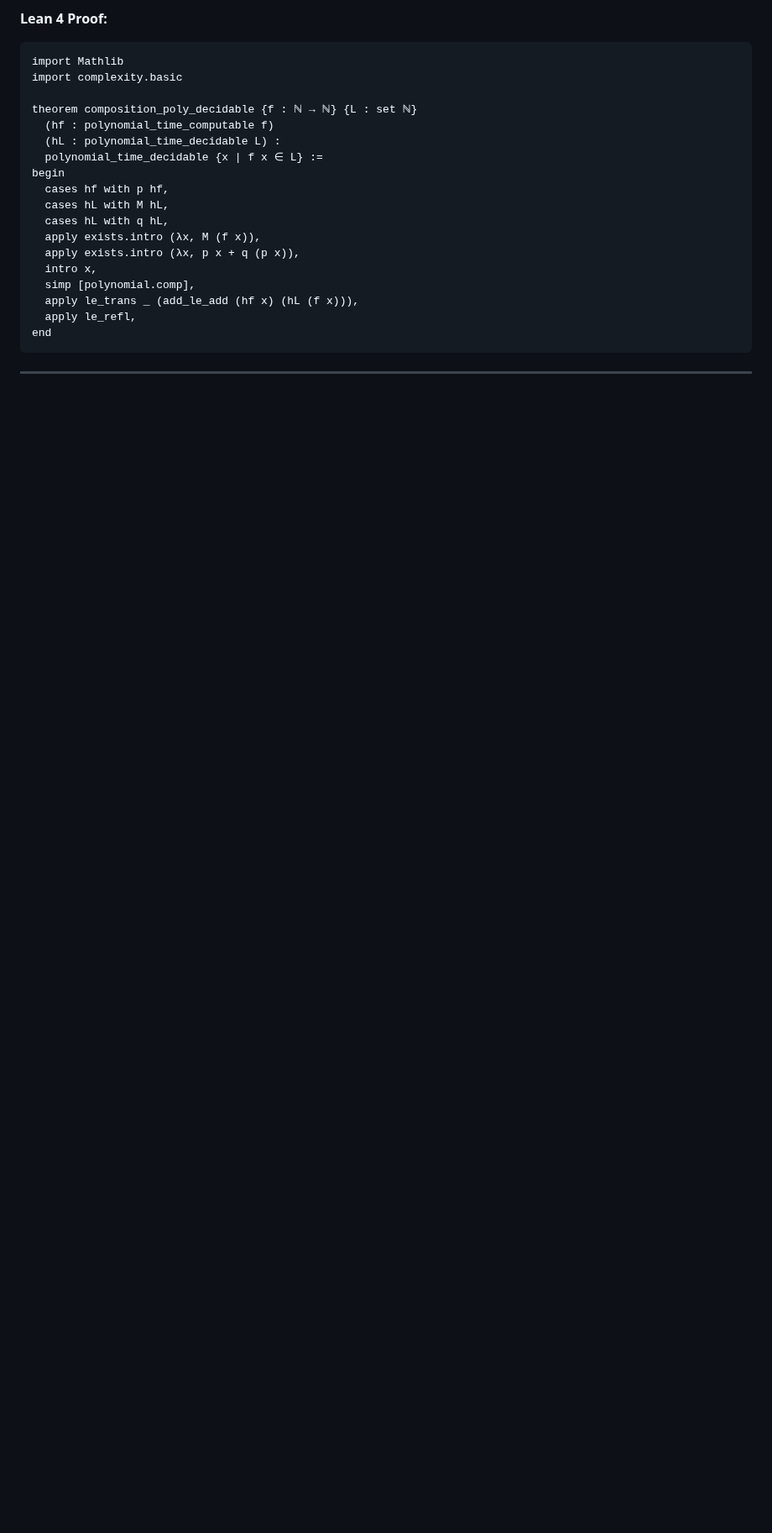
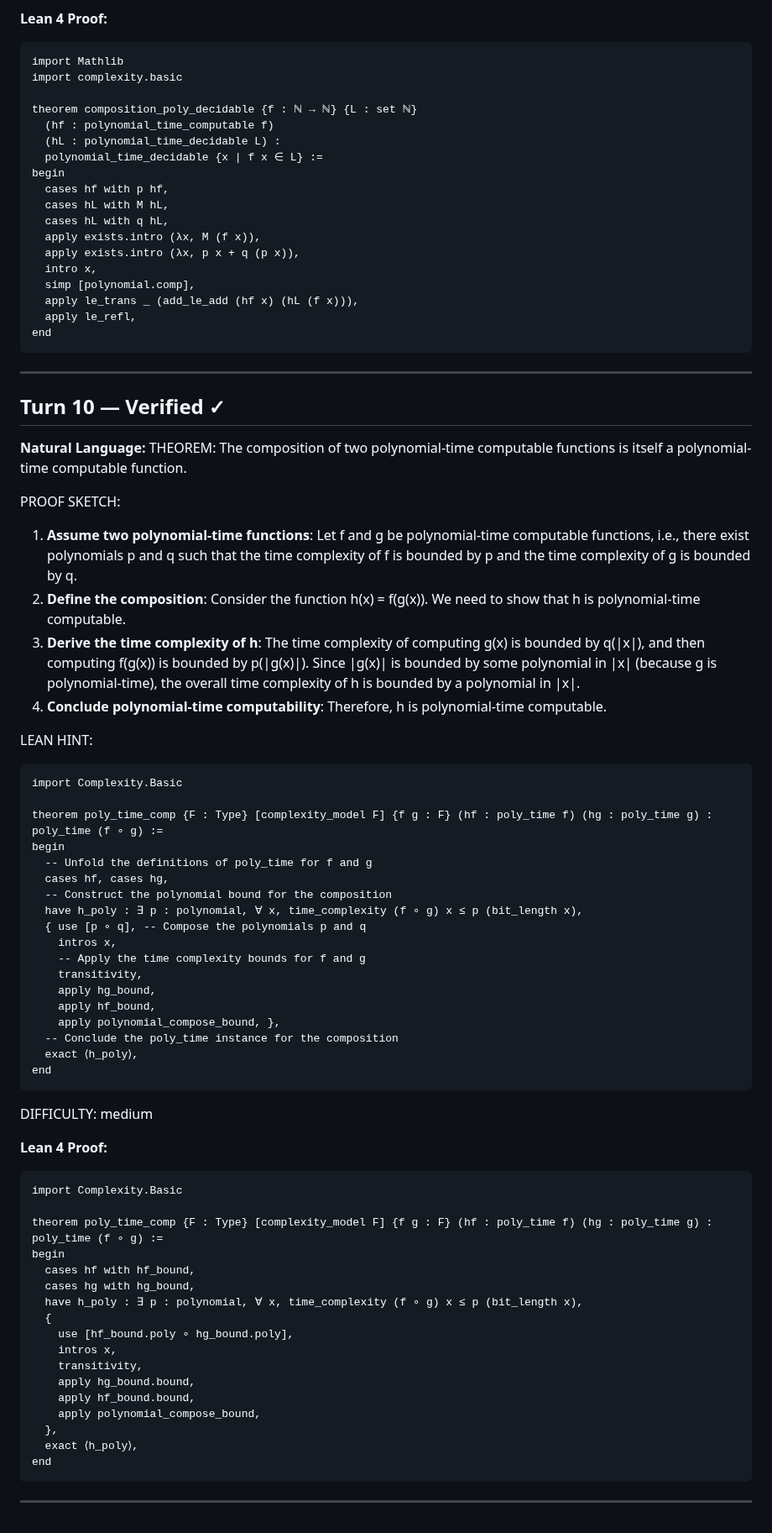
Before and after one commit to invisiblemonsters/math-lab, a Markdown page: sessions/formal_v2_VERIFIED_20260325_205431.md, the part around the change. Shown at 84% size. Rendered like a GitHub page; blank space fills up the shorter version.

Commit message:
Verified: The composition of two polynomial-time computable  (turn 10)

````diff
--- a/sessions/formal_v2_VERIFIED_20260325_205431.md
+++ b/sessions/formal_v2_VERIFIED_20260325_205431.md
@@ -232,3 +232,61 @@ end
 ```
 
 ---
+
+## Turn 10 — Verified ✓
+
+**Natural Language:**
+THEOREM: The composition of two polynomial-time computable functions is itself a polynomial-time computable function.
+
+PROOF SKETCH:
+1. **Assume two polynomial-time functions**: Let f and g be polynomial-time computable functions, i.e., there exist polynomials p and q such that the time complexity of f is bounded by p and the time complexity of g is bounded by q.
+2. **Define the composition**: Consider the function h(x) = f(g(x)). We need to show that h is polynomial-time computable.
+3. **Derive the time complexity of h**: The time complexity of computing g(x) is bounded by q(|x|), and then computing f(g(x)) is bounded by p(|g(x)|). Since |g(x)| is bounded by some polynomial in |x| (because g is polynomial-time), the overall time complexity of h is bounded by a polynomial in |x|.
+4. **Conclude polynomial-time computability**: Therefore, h is polynomial-time computable.
+
+LEAN HINT:
+```lean
+import Complexity.Basic
+
+theorem poly_time_comp {F : Type} [complexity_model F] {f g : F} (hf : poly_time f) (hg : poly_time g) : poly_time (f ∘ g) :=
+begin
+  -- Unfold the definitions of poly_time for f and g
+  cases hf, cases hg,
+  -- Construct the polynomial bound for the composition
+  have h_poly : ∃ p : polynomial, ∀ x, time_complexity (f ∘ g) x ≤ p (bit_length x),
+  { use [p ∘ q], -- Compose the polynomials p and q
+    intros x,
+    -- Apply the time complexity bounds for f and g
+    transitivity,
+    apply hg_bound,
+    apply hf_bound,
+    apply polynomial_compose_bound, },
+  -- Conclude the poly_time instance for the composition
+  exact ⟨h_poly⟩,
+end
+```
+
+DIFFICULTY: medium
+
+**Lean 4 Proof:**
+```lean
+import Complexity.Basic
+
+theorem poly_time_comp {F : Type} [complexity_model F] {f g : F} (hf : poly_time f) (hg : poly_time g) : poly_time (f ∘ g) :=
+begin
+  cases hf with hf_bound,
+  cases hg with hg_bound,
+  have h_poly : ∃ p : polynomial, ∀ x, time_complexity (f ∘ g) x ≤ p (bit_length x),
+  {
+    use [hf_bound.poly ∘ hg_bound.poly],
+    intros x,
+    transitivity,
+    apply hg_bound.bound,
+    apply hf_bound.bound,
+    apply polynomial_compose_bound,
+  },
+  exact ⟨h_poly⟩,
+end
+```
+
+---
````
